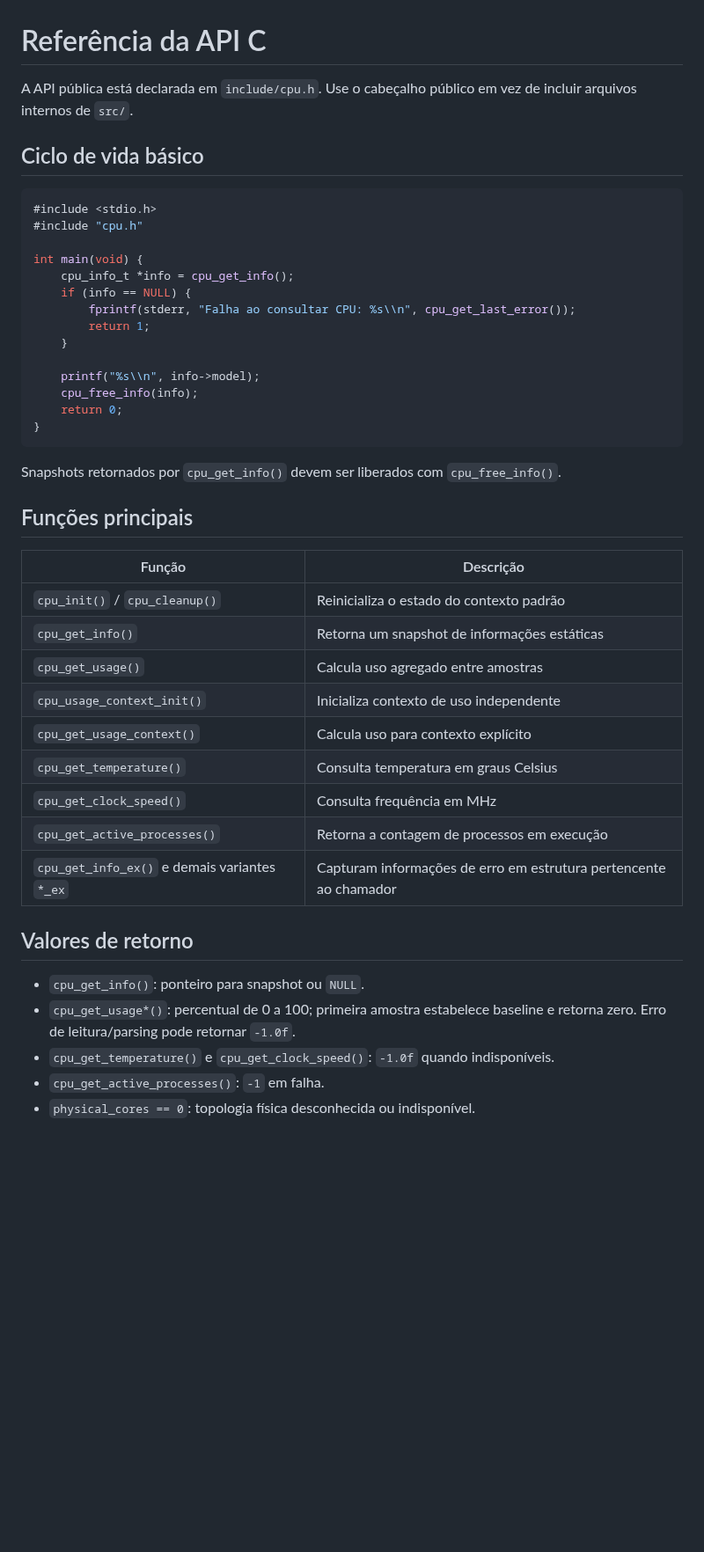
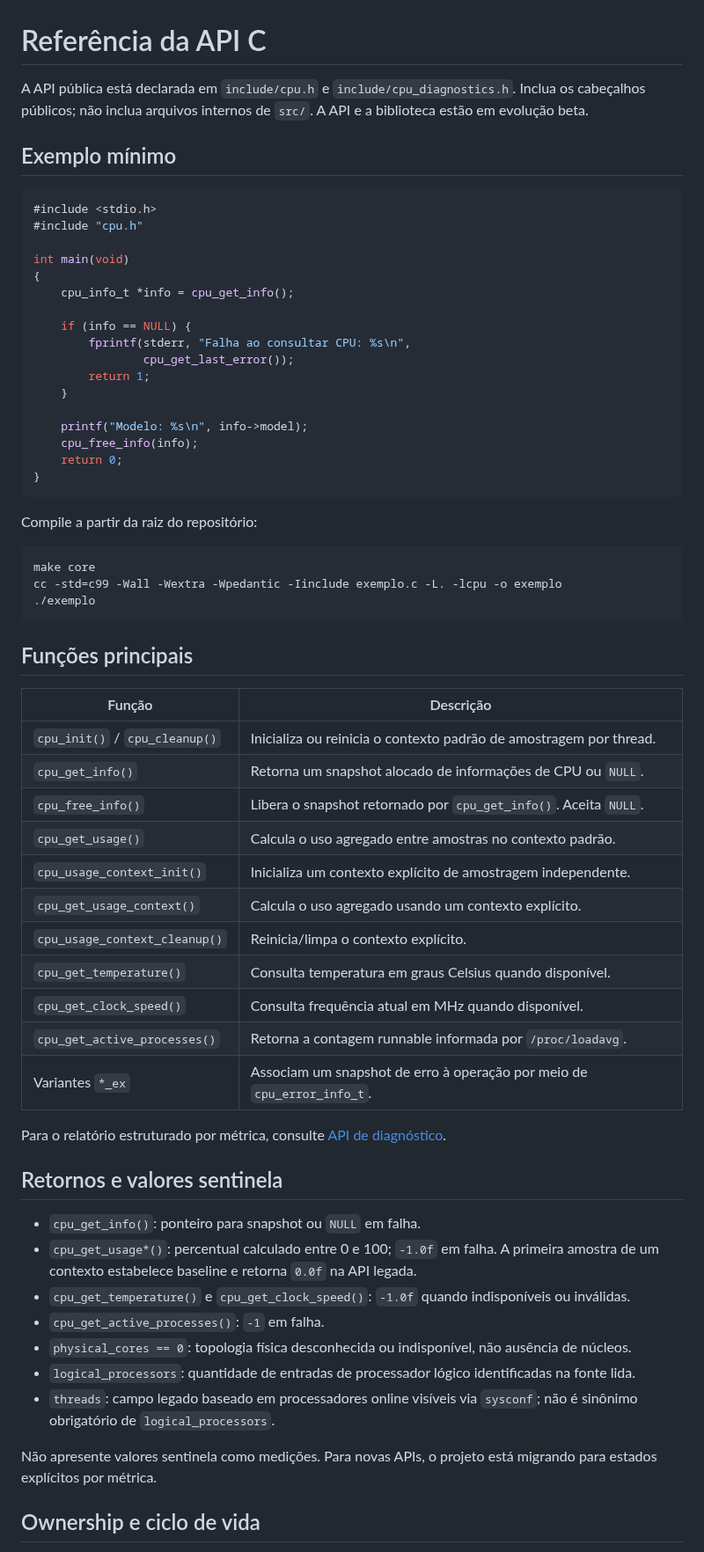
Before and after one commit to mnl-nox/cpu-reader, a Markdown page: wiki/API.md, the part around one of its changes. Shown at 88% size. Rendered like a GitHub page; blank space fills up the shorter version.

Commit message:
docs: professionalize project documentation

````diff
--- a/wiki/API.md
+++ b/wiki/API.md
@@ -1,46 +1,66 @@
 # Referência da API C
 
-A API pública está declarada em <code>include/cpu.h</code>. Use o cabeçalho público em vez de incluir arquivos internos de <code>src/</code>.
+A API pública está declarada em `include/cpu.h` e `include/cpu_diagnostics.h`. Inclua os cabeçalhos públicos; não inclua arquivos internos de `src/`. A API e a biblioteca estão em evolução beta.
 
-## Ciclo de vida básico
+## Exemplo mínimo
 
-~~~c
+```c
 #include <stdio.h>
 #include "cpu.h"
 
-int main(void) {
+int main(void)
+{
     cpu_info_t *info = cpu_get_info();
+
     if (info == NULL) {
-        fprintf(stderr, "Falha ao consultar CPU: %s\\n", cpu_get_last_error());
+        fprintf(stderr, "Falha ao consultar CPU: %s\n",
+                cpu_get_last_error());
         return 1;
     }
 
-    printf("%s\\n", info->model);
+    printf("Modelo: %s\n", info->model);
     cpu_free_info(info);
     return 0;
 }
-~~~
+```
 
-Snapshots retornados por <code>cpu_get_info()</code> devem ser liberados com <code>cpu_free_info()</code>.
+Compile a partir da raiz do repositório:
+
+```sh
+make core
+cc -std=c99 -Wall -Wextra -Wpedantic -Iinclude exemplo.c -L. -lcpu -o exemplo
+./exemplo
+```
 
 ## Funções principais
 
 | Função | Descrição |
 |---|---|
-| <code>cpu_init()</code> / <code>cpu_cleanup()</code> | Reinicializa o estado do contexto padrão |
-| <code>cpu_get_info()</code> | Retorna um snapshot de informações estáticas |
-| <code>cpu_get_usage()</code> | Calcula uso agregado entre amostras |
-| <code>cpu_usage_context_init()</code> | Inicializa contexto de uso independente |
-| <code>cpu_get_usage_context()</code> | Calcula uso para contexto explícito |
-| <code>cpu_get_temperature()</code> | Consulta temperatura em graus Celsius |
-| <code>cpu_get_clock_speed()</code> | Consulta frequência em MHz |
-| <code>cpu_get_active_processes()</code> | Retorna a contagem de processos em execução |
-| <code>cpu_get_info_ex()</code> e demais variantes <code>*_ex</code> | Capturam informações de erro em estrutura pertencente ao chamador |
+| `cpu_init()` / `cpu_cleanup()` | Inicializa ou reinicia o contexto padrão de amostragem por thread. |
+| `cpu_get_info()` | Retorna um snapshot alocado de informações de CPU ou `NULL`. |
+| `cpu_free_info()` | Libera o snapshot retornado por `cpu_get_info()`. Aceita `NULL`. |
+| `cpu_get_usage()` | Calcula o uso agregado entre amostras no contexto padrão. |
+| `cpu_usage_context_init()` | Inicializa um contexto explícito de amostragem independente. |
+| `cpu_get_usage_context()` | Calcula o uso agregado usando um contexto explícito. |
+| `cpu_usage_context_cleanup()` | Reinicia/limpa o contexto explícito. |
+| `cpu_get_temperature()` | Consulta temperatura em graus Celsius quando disponível. |
+| `cpu_get_clock_speed()` | Consulta frequência atual em MHz quando disponível. |
+| `cpu_get_active_processes()` | Retorna a contagem runnable informada por `/proc/loadavg`. |
+| Variantes `*_ex` | Associam um snapshot de erro à operação por meio de `cpu_error_info_t`. |
 
-## Valores de retorno
+Para o relatório estruturado por métrica, consulte [API de diagnóstico](Diagnostic-API.md).
 
-- <code>cpu_get_info()</code>: ponteiro para snapshot ou <code>NULL</code>.
-- <code>cpu_get_usage*()</code>: percentual de 0 a 100; primeira amostra estabelece baseline e retorna zero. Erro de leitura/parsing pode retornar <code>-1.0f</code>.
-- <code>cpu_get_temperature()</code> e <code>cpu_get_clock_speed()</code>: <code>-1.0f</code> quando indisponíveis.
-- <code>cpu_get_active_processes()</code>: <code>-1</code> em falha.
-- <code>physical_cores == 0</code>: topologia física desconhecida ou indisponível.
+## Retornos e valores sentinela
+
+- `cpu_get_info()`: ponteiro para snapshot ou `NULL` em falha.
+- `cpu_get_usage*()`: percentual calculado entre 0 e 100; `-1.0f` em falha. A primeira amostra de um contexto estabelece baseline e retorna `0.0f` na API legada.
+- `cpu_get_temperature()` e `cpu_get_clock_speed()`: `-1.0f` quando indisponíveis ou inválidas.
+- `cpu_get_active_processes()`: `-1` em falha.
+- `physical_cores == 0`: topologia física desconhecida ou indisponível, não ausência de núcleos.
+- `logical_processors`: quantidade de entradas de processador lógico identificadas na fonte lida.
+- `threads`: campo legado baseado em processadores online visíveis via `sysconf`; não é sinônimo obrigatório de `logical_processors`.
+
+Não apresente valores sentinela como medições. Para novas APIs, o projeto está migrando para estados explícitos por métrica.
+
+## Ownership e ciclo de vida
+
````
Also changed, not shown: other parts of wiki/API.md (+26 -13 lines).
